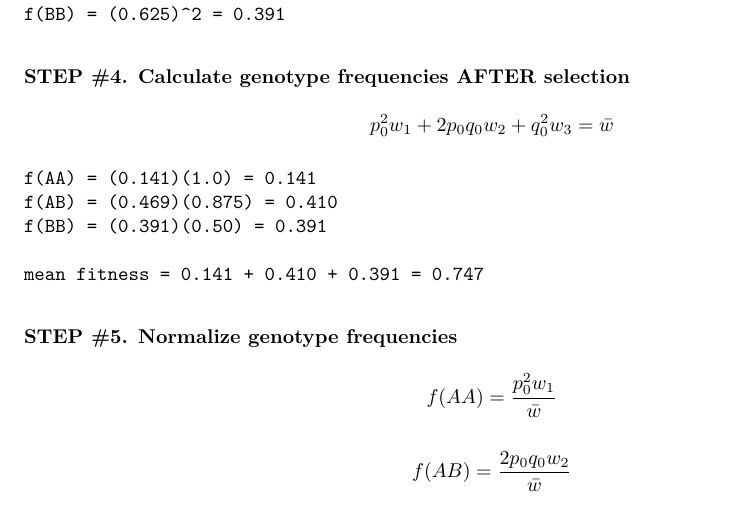
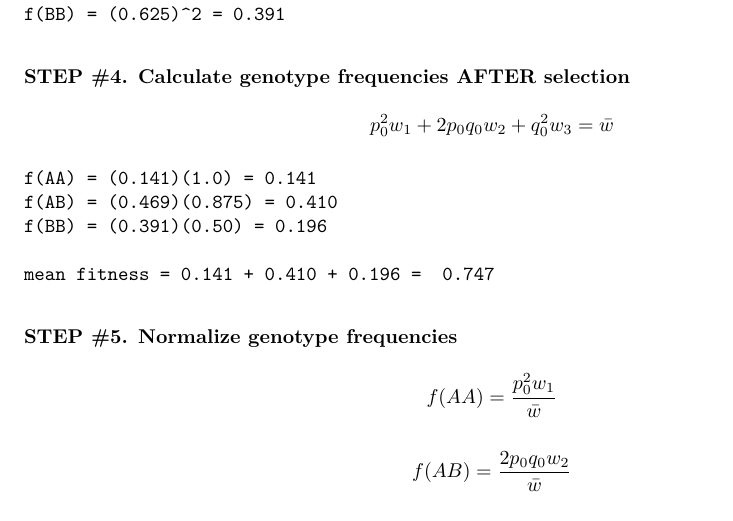
Before and after one commit to GotelliLab/BCOR-102-Notes, an R Markdown document (BCOR_LECTURE_NOTES.Rmd): part of page 18 of 28, cut so that both start at the same text. The pictures show the output file BCOR_LECTURE_NOTES.pdf that the author committed with the source.

Commit message:
Corrected genotype numbers in Step 5

````diff
--- a/BCOR_LECTURE_NOTES.Rmd
+++ b/BCOR_LECTURE_NOTES.Rmd
@@ -776,9 +776,9 @@ $$ p_0^2w_1 + 2p_0q_0w_2 + q_0^2w_3 = \bar{w} $$
 ```
 f(AA) = (0.141)(1.0) = 0.141
 f(AB) = (0.469)(0.875) = 0.410
-f(BB) = (0.391)(0.50) = 0.391
+f(BB) = (0.391)(0.50) = 0.196
 
-mean fitness = 0.141 + 0.410 + 0.391 = 0.747
+mean fitness = 0.141 + 0.410 + 0.196 =  0.747
 ```
 
 
````
Also changed, not shown: BCOR_LECTURE_NOTES.html, BCOR_LECTURE_NOTES.pdf.
